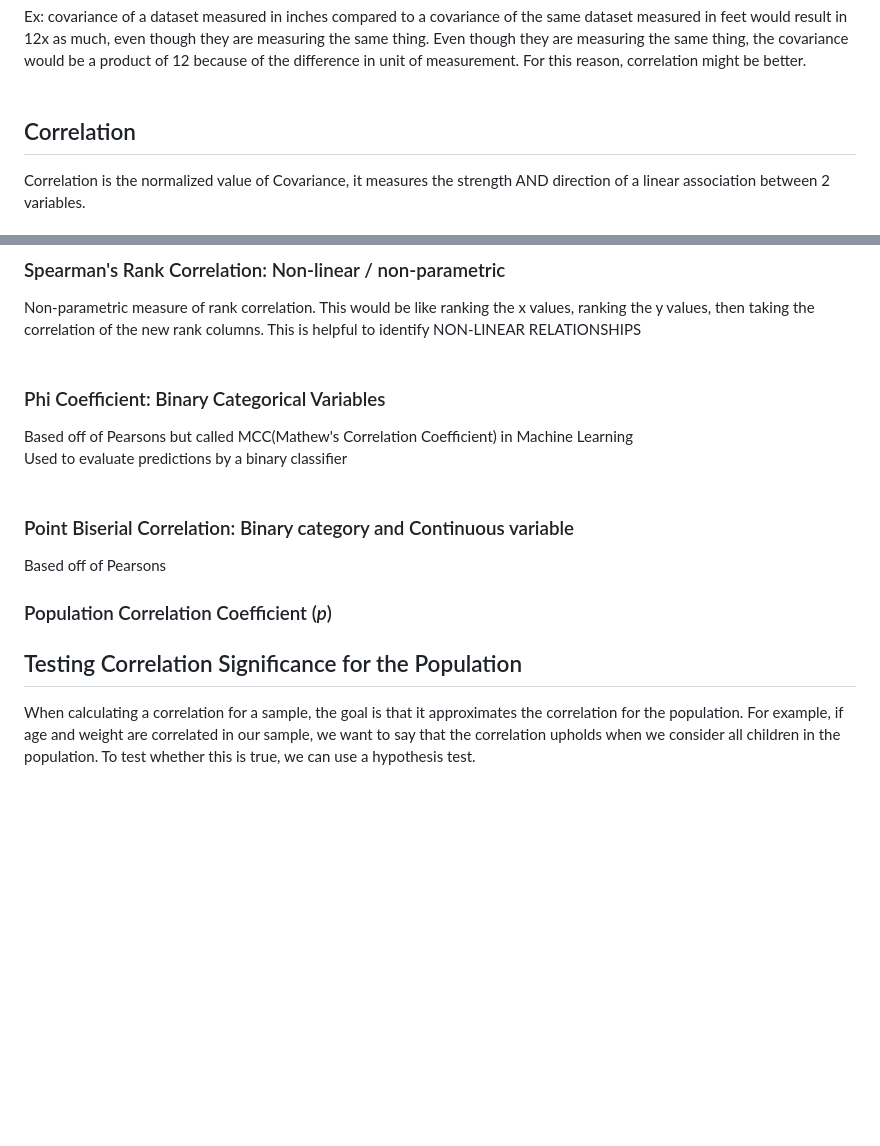
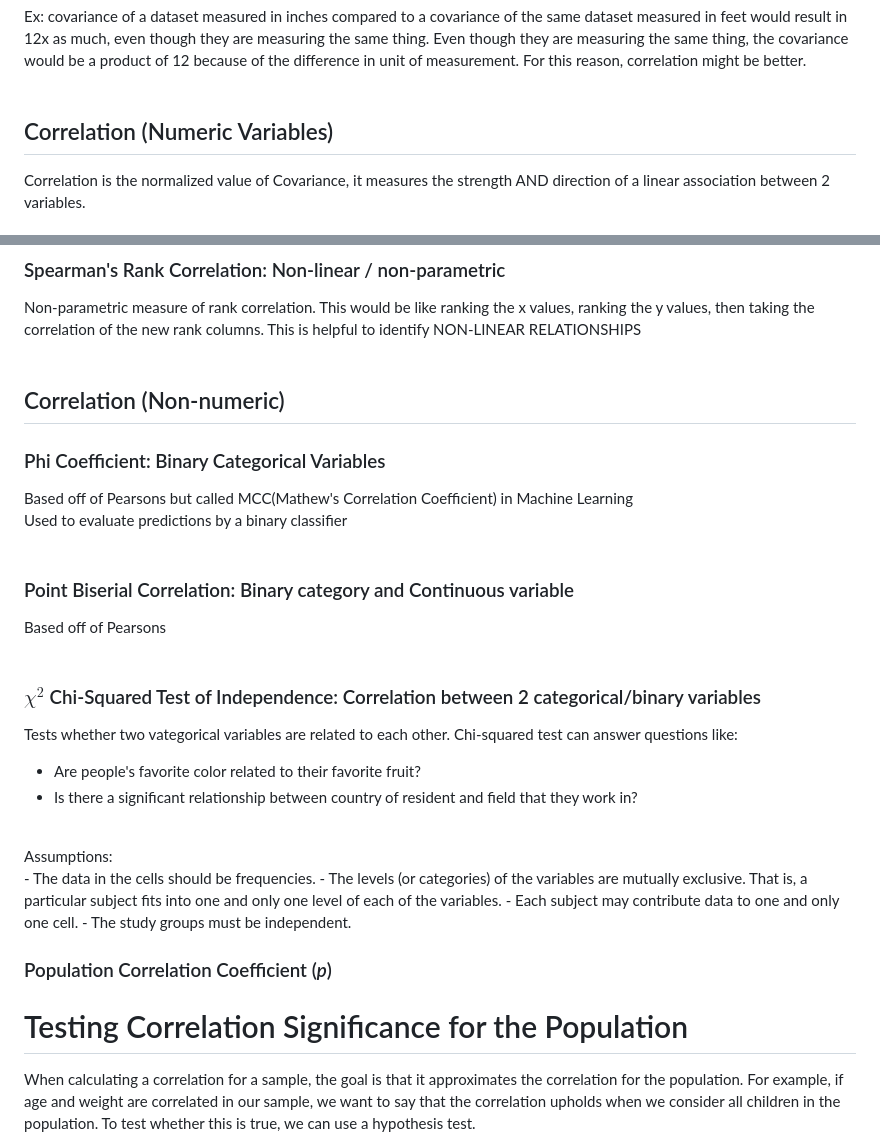
Before and after one commit to lap309/Machine-Learning, a Markdown page: 2. Data Cleaning and EDA/Correlation/readme.md, 2 parts joined by grey strips. Drawn GitHub-style; blank space fills up the shorter version.

```diff
--- a/2. Data Cleaning and EDA/Correlation/readme.md
+++ b/2. Data Cleaning and EDA/Correlation/readme.md
@@ -12,7 +12,7 @@ Covariance is very sensitive to scaling and is not suitable for comparison acros
 
 Ex: covariance of a dataset measured in inches compared to a covariance of the same dataset measured in feet would result in 12x as much, even though they are measuring the same thing. Even though they are measuring the same thing, the covariance would be a product of 12 because of the difference in unit of measurement. For this reason, correlation might be better.<br><br>
 
-## Correlation
+## Correlation (Numeric Variables)
 Correlation is the normalized value of Covariance, it measures the strength AND direction of a linear association between 2 variables.<br><br>
 "'The degree of variation in one dimension that is explained by the other variable"' <br>
 It's basically taking the covariance and making it the common factor of standard deviations between both variables, thus making it respective of the scale of both variables and getting rid of the scope issue we currently see with covariance.
@@ -33,16 +33,33 @@ Note: Having a correlation of 0 does not rule out Non-linear relations/patterns
 ### Spearman's Rank Correlation: Non-linear / non-parametric
 Non-parametric measure of rank correlation. This would be like ranking the x values, ranking the y values, then taking the correlation of the new rank columns. This is helpful to identify NON-LINEAR RELATIONSHIPS <br><br>
 
+
+## Correlation (Non-numeric)
+
 ### Phi Coefficient: Binary Categorical Variables
 Based off of Pearsons but called MCC(Mathew's Correlation Coefficient) in Machine Learning <br>
 Used to evaluate predictions by a binary classifier<br><br>
 
 ### Point Biserial Correlation: Binary category and Continuous variable
-Based off of Pearsons <br>
+Based off of Pearsons <br><br>
+
+
+### $\chi^2$ Chi-Squared Test of Independence: Correlation between 2 categorical/binary variables
+Tests whether two vategorical variables are related to each other.
+Chi-squared test can answer questions like: <br>
+- Are people's favorite color related to their favorite fruit?
+- Is there a significant relationship between country of resident and field that they work in?
+<br>
+Assumptions:<br>
+- The data in the cells should be frequencies.
+- The levels (or categories) of the variables are mutually exclusive. That is, a particular subject fits into one and only one level of each of the variables.
+- Each subject may contribute data to one and only one cell.
+- The study groups must be independent.
 
 ### Population Correlation Coefficient (_p_)
 
-## Testing Correlation Significance for the Population
+
+# Testing Correlation Significance for the Population
 When calculating a correlation for a sample, the goal is that it approximates the correlation for the population. For example, if age and weight are correlated in our sample, we want to say that the correlation upholds when we consider all children in the population. To test whether this is true, we can use a hypothesis test.
 
 - r is the sample correlation
```
